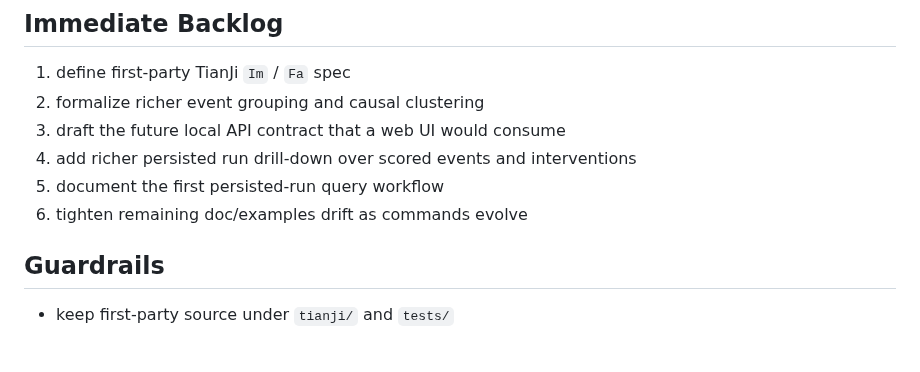
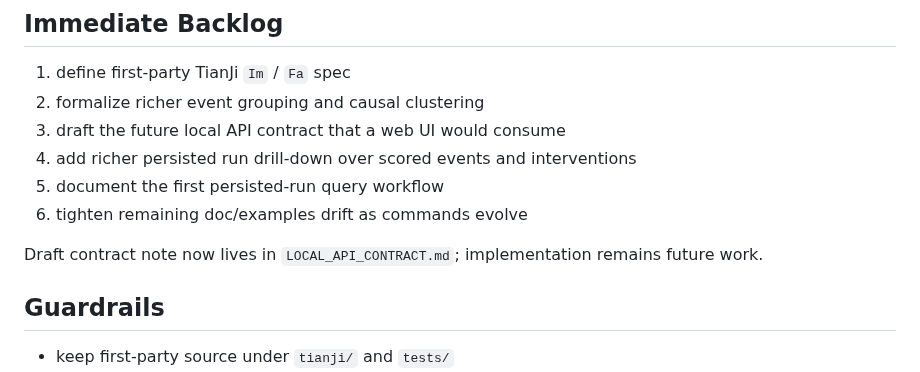
Before and after one commit to VKKKV/tianji, a Markdown page: DEV_PLAN.md, the part around the change. GitHub-like rendering; blank space fills up the shorter version.

Commit message:
draft future local API contract

```diff
--- a/DEV_PLAN.md
+++ b/DEV_PLAN.md
@@ -164,6 +164,8 @@ Retirement trigger:
 5. document the first persisted-run query workflow
 6. tighten remaining doc/examples drift as commands evolve
 
+Draft contract note now lives in `LOCAL_API_CONTRACT.md`; implementation remains future work.
+
 ## Guardrails
 
 - keep first-party source under `tianji/` and `tests/`
```
Also changed, not shown: LOCAL_API_CONTRACT.md (added, +194 -0 lines).
